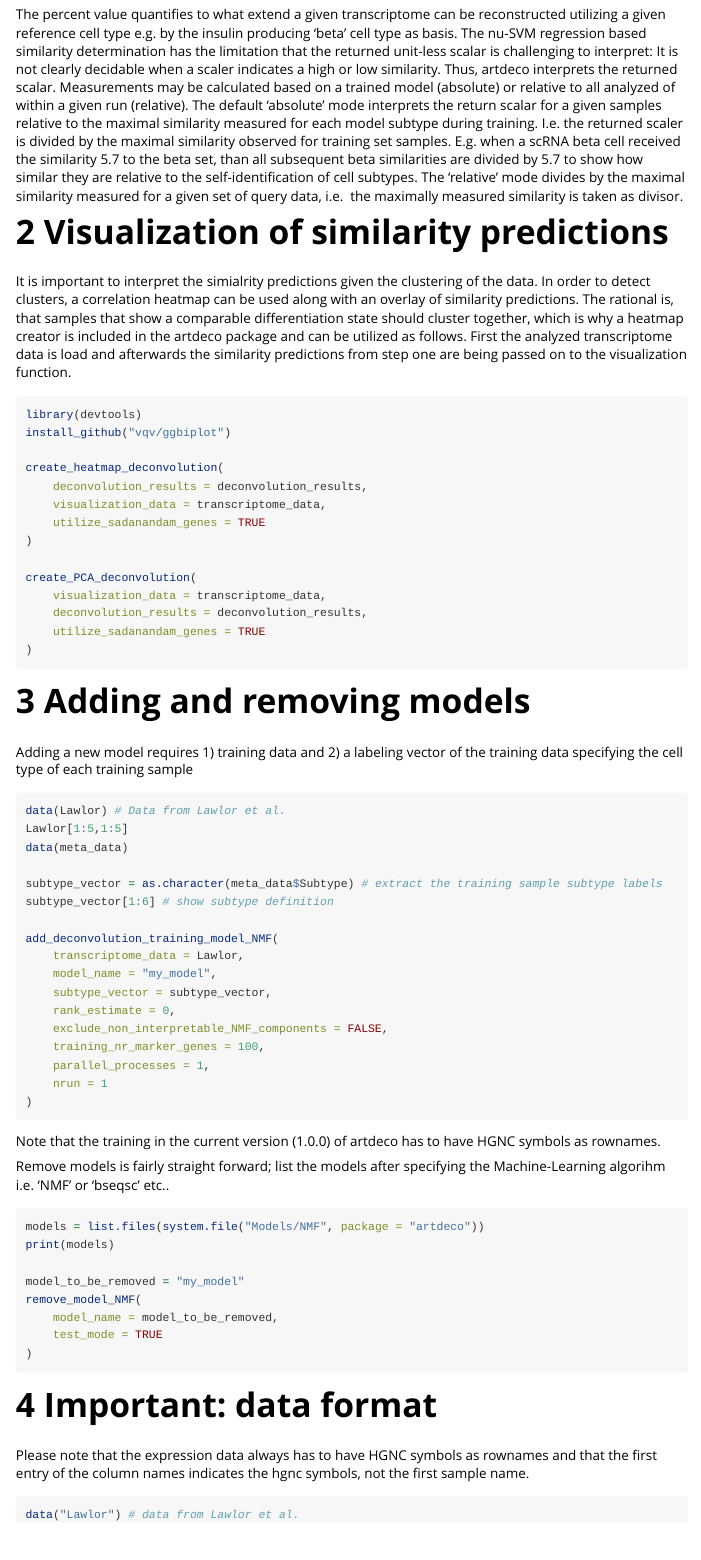
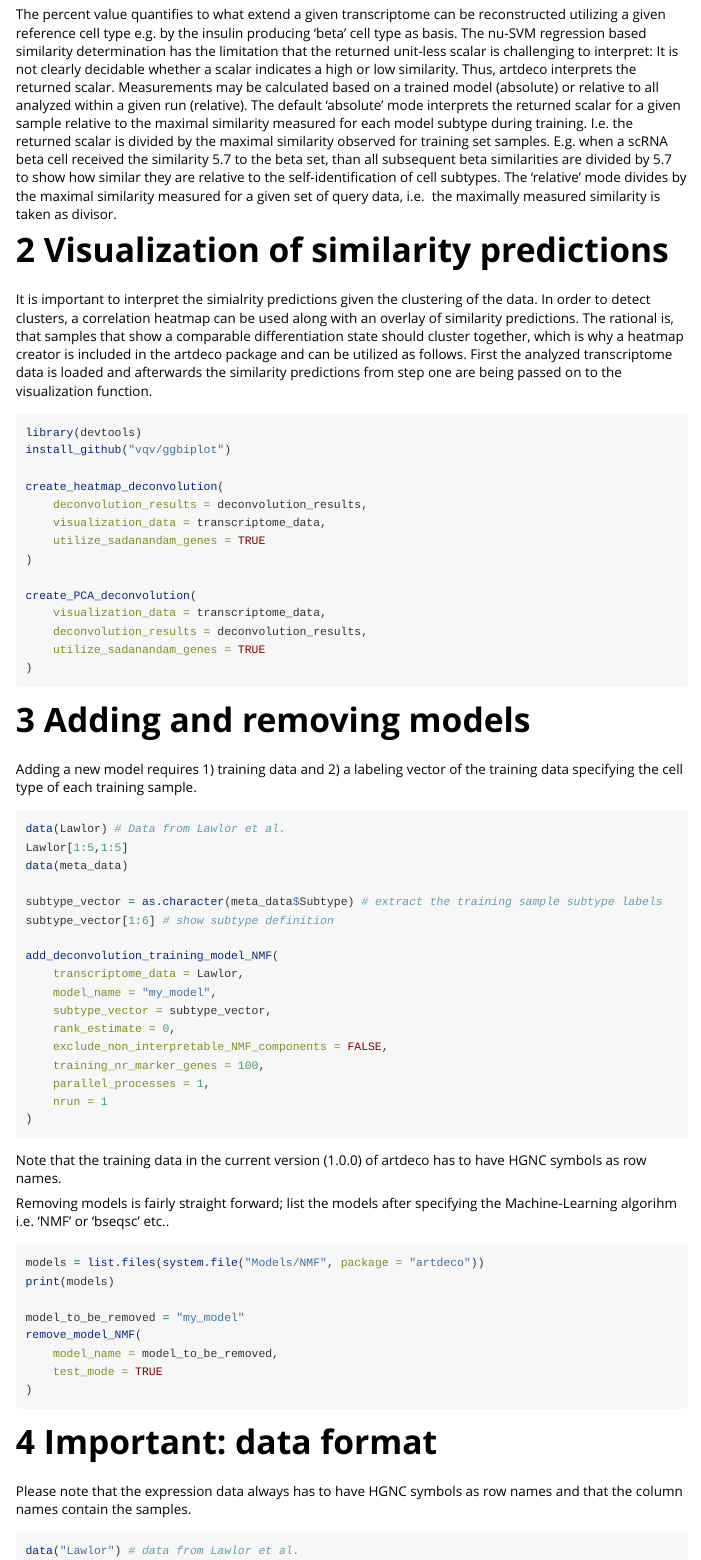
Before and after one commit to RaikOtto/artdeco, an R Markdown document (vignettes/artdeco.Rmd): the page in a window 1100 px wide, from 1160 px down. Rendered offline with R 4.5, knitr and Pandoc, with nearby package versions; the code chunks are not run, so their results and figures are left out.

Commit message:
correct typos

````diff
--- a/vignettes/artdeco.Rmd
+++ b/vignettes/artdeco.Rmd
@@ -64,11 +64,11 @@ Percent-wise similarities of the testdata samples to all scRNA derived training
 The percent value quantifies to what extend a given transcriptome can be reconstructed utilizing
  a given reference cell type e.g. by the insulin producing 'beta' cell type as basis. The nu-SVM
  regression based similarity determination has the limitation that the returned unit-less scalar
- is challenging to interpret: It is not clearly decidable when a scaler indicates a high or low
+ is challenging to interpret: It is not clearly decidable whether a scalar indicates a high or low
  similarity. Thus, artdeco interprets the returned scalar. Measurements may be calculated based
- on a trained model (absolute) or relative to all analyzed of within a given run (relative).
- The default 'absolute' mode interprets the return scalar for a given samples relative to the
- maximal similarity measured for each model subtype during training. I.e. the returned scaler is
+ on a trained model (absolute) or relative to all analyzed within a given run (relative).
+ The default 'absolute' mode interprets the returned scalar for a given sample relative to the
+ maximal similarity measured for each model subtype during training. I.e. the returned scalar is
  divided by the maximal similarity observed for training set samples. E.g. when a scRNA beta cell
  received the similarity 5.7 to the beta set, than all subsequent beta similarities are divided
  by 5.7 to show how similar they are relative to the self-identification of cell subtypes. The
@@ -81,7 +81,7 @@ It is important to interpret the simialrity predictions given the clustering of
  order to detect clusters, a correlation heatmap can be used along with an overlay of similarity
  predictions. The rational is, that samples that show a comparable differentiation state should
  cluster together, which is why a heatmap creator is included in the artdeco package and can
- be utilized as follows. First the analyzed transcriptome data is load and afterwards the
+ be utilized as follows. First the analyzed transcriptome data is loaded and afterwards the
  similarity predictions from step one are being passed on to the visualization function.
 
 ```{r}
@@ -126,10 +126,10 @@ add_deconvolution_training_model_NMF(
     nrun = 1
 )
 ```
-Note that the training in the current version (1.0.0) of artdeco has to have HGNC symbols
-as rownames.
+Note that the training data in the current version (1.0.0) of artdeco has to have HGNC symbols
+as row names.
 
-Remove models is fairly straight forward; list the models after specifying the Machine-Learning algorihm
+Removing models is fairly straight forward; list the models after specifying the Machine-Learning algorihm
 i.e. 'NMF' or 'bseqsc' etc..
 ```{r}
 models = list.files(system.file("Models/NMF", package = "artdeco"))
@@ -144,8 +144,7 @@ remove_model_NMF(
 
 # 4 Important: data format
 
-Please note that the expression data always has to have HGNC symbols as rownames and that the first
-entry of the column names indicates the hgnc symbols, not the first sample name.
+Please note that the expression data always has to have HGNC symbols as row names and that the column names contain the samples.
 ```{r}
 data("Lawlor") # data from Lawlor et al.
 Lawlor[1:5,1:5]
````
Also changed, not shown: R/Visualization.R (+1 -1 lines), vignettes/artdeco.R (added, +18 -0 lines), vignettes/artdeco.Rmd (8 more changed lines), 1 other file.
